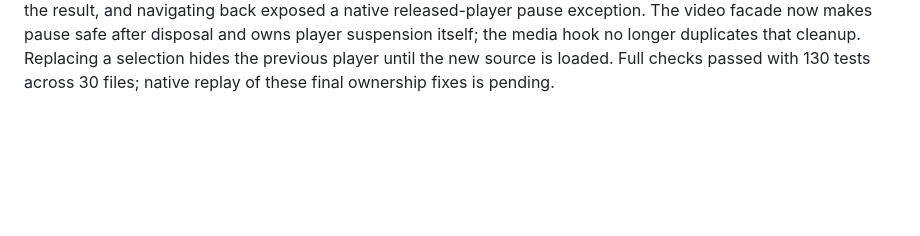
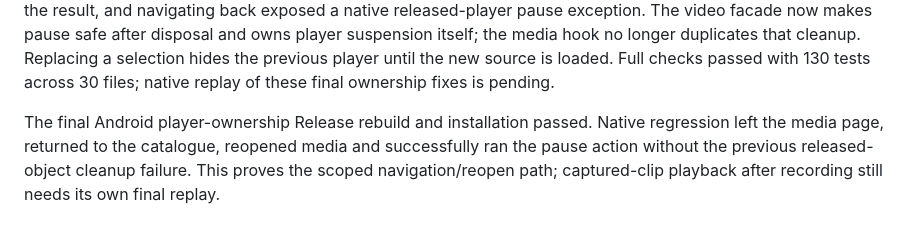
Before and after one commit to bhrenno2000/app-starter-angular-native, a Markdown page: README.md, the part around the change. Rendered like a GitHub page; blank space fills up the shorter version.

Commit message:
docs: record native media capture and player cleanup validation

```diff
--- a/README.md
+++ b/README.md
@@ -185,3 +185,5 @@ Bundled assets consumed by camera, gallery and WebView hooks resolve through the
 The media hook supports playback and pause for a captured or selected video on the same screen. Permission continuations checkpoint lifecycle activity before camera activation, library writes and sharing. Camera/picker results use a navigation-only checkpoint so intentional native activity backgrounding is accepted, while results arriving after leaving the page are ignored. Regressions cover capture-to-player handoff, denial, late permission completion, native activity transitions, stale results and late library writes. Full checks passed with 128 tests across 29 files; these new media flows still require native capture regression.
 
 Android Release capture regression passed photo capture/confirmation, preview and resize to 720 pixels, plus video capture/confirmation and return of a 720 × 1280 MP4. The emulator camera did not honor the requested 30-second duration limit. Captured-clip playback remains unverified: after recording, play/pause taps did not update the result, and navigating back exposed a native released-player pause exception. The video facade now makes pause safe after disposal and owns player suspension itself; the media hook no longer duplicates that cleanup. Replacing a selection hides the previous player until the new source is loaded. Full checks passed with 130 tests across 30 files; native replay of these final ownership fixes is pending.
+
+The final Android player-ownership Release rebuild and installation passed. Native regression left the media page, returned to the catalogue, reopened media and successfully ran the pause action without the previous released-object cleanup failure. This proves the scoped navigation/reopen path; captured-clip playback after recording still needs its own final replay.
```
